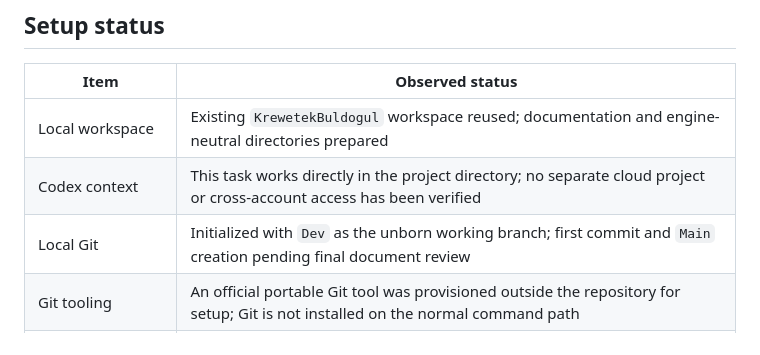
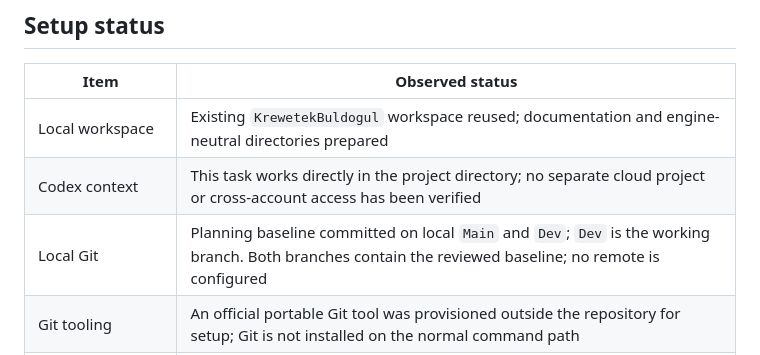
Before and after one commit to DezertInn/KrewetekBuldogul, a Markdown page: docs/COLLABORATION.md, the part around the change. Drawn GitHub-style.

Commit message:
docs: record verified local repository setup

```diff
--- a/docs/COLLABORATION.md
+++ b/docs/COLLABORATION.md
@@ -8,7 +8,7 @@ Verification date: 2026-10-09 (Europe/Warsaw).
 | --- | --- |
 | Local workspace | Existing `KrewetekBuldogul` workspace reused; documentation and engine-neutral directories prepared |
 | Codex context | This task works directly in the project directory; no separate cloud project or cross-account access has been verified |
-| Local Git | Initialized with `Dev` as the unborn working branch; first commit and `Main` creation pending final document review |
+| Local Git | Planning baseline committed on local `Main` and `Dev`; `Dev` is the working branch. Both branches contain the reviewed baseline; no remote is configured |
 | Git tooling | An official portable Git tool was provisioned outside the repository for setup; Git is not installed on the normal command path |
 | Public GitHub repository | Owner requested as the account currently signed into VS Code; that GitHub username and authenticated access have not yet been verified; no repository URL verified |
 | Remote `Main` and `Dev` | Pending repository publication |
```
